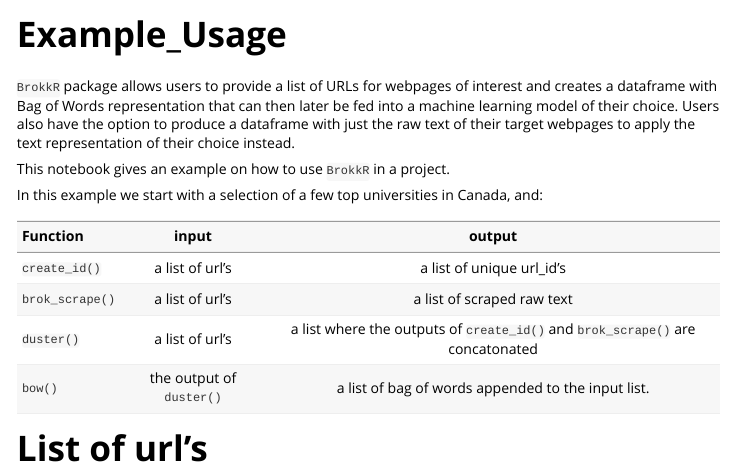
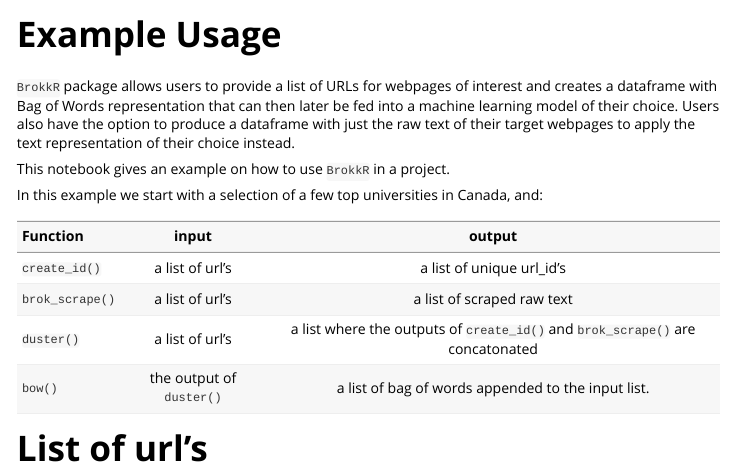
Before and after one commit to UBC-MDS/BrokkR, an R Markdown document (vignettes/Example_Usage.Rmd): the page in a window 1100 px wide, from its top. Rendered offline with R 4.5, knitr and Pandoc, with nearby package versions; some code elsewhere in the file could not run offline.

Commit message:
Update Example_Usage.Rmd

```diff
--- a/vignettes/Example_Usage.Rmd
+++ b/vignettes/Example_Usage.Rmd
@@ -3,6 +3,6 @@ title: "Example_Usage"
 output: rmarkdown::html_vignette
 vignette: >
-  %\VignetteIndexEntry{Example_Usage}
+  %\VignetteIndexEntry{Example Usage}
   %\VignetteEngine{knitr::rmarkdown}
   %\VignetteEncoding{UTF-8}
 ---
```
Also changed, not shown: vignettes/Example_Usage.Rmd (2 more changed lines).
